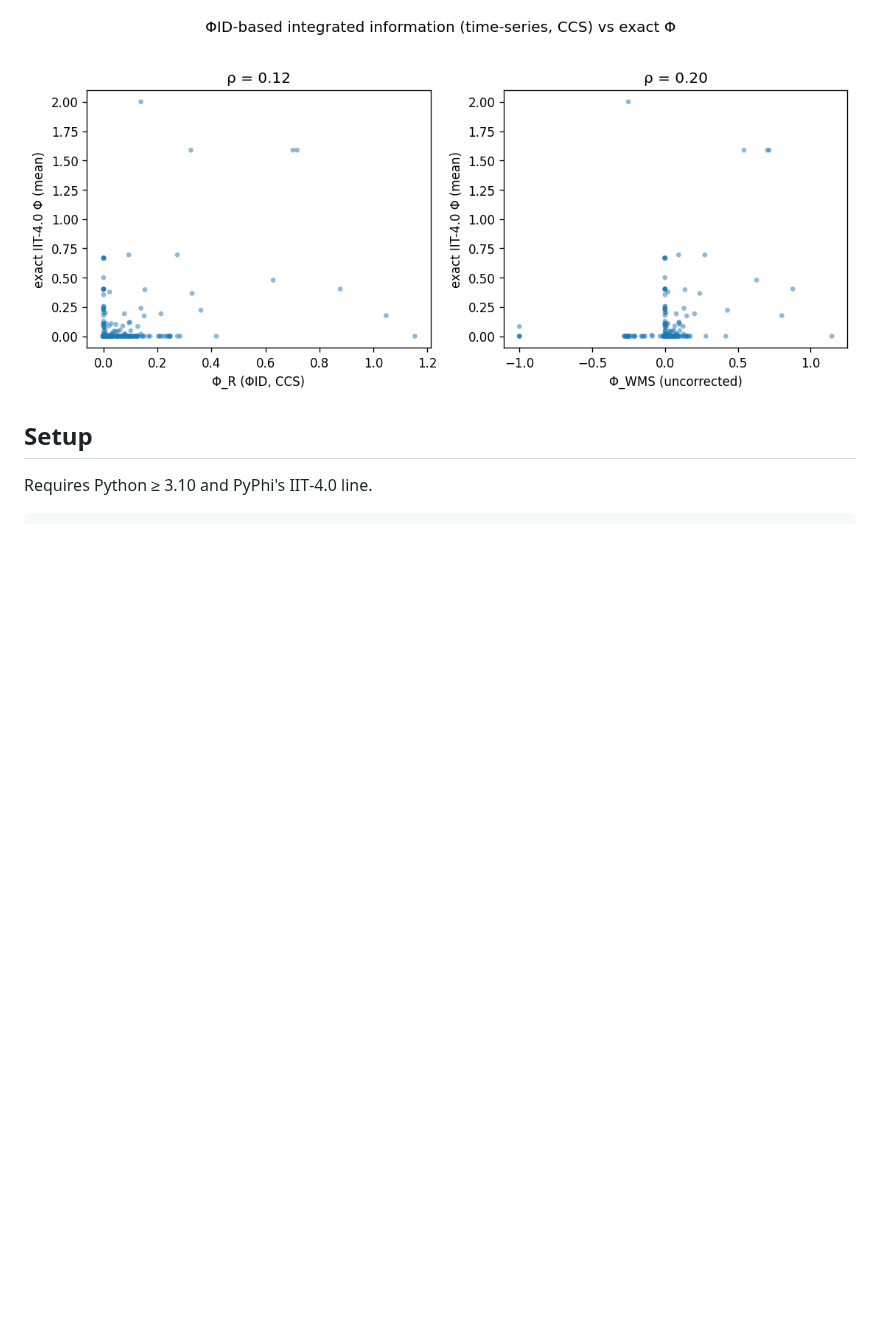
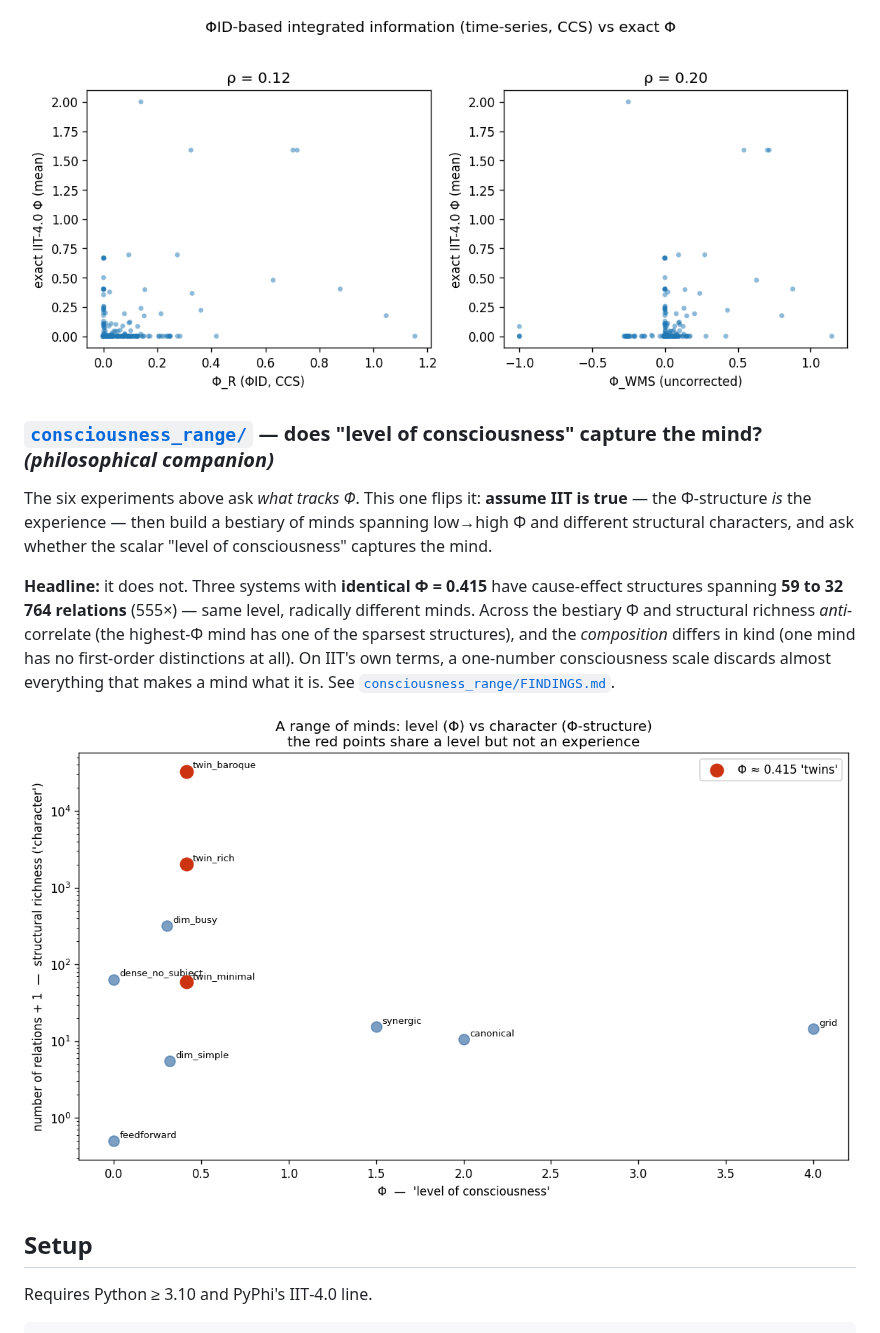
Before and after one commit to rogerSuperBuilderAlpha/algorithmacy-lab, a Markdown page: README.md, the part around the change. Rendered like a GitHub page; pictures changed too: consciousness_range/results/range_of_minds.png (added); blank space fills up the shorter version.

```diff
--- a/README.md
+++ b/README.md
@@ -115,6 +115,23 @@ integrated → high). See [`phiid_vs_phi/FINDINGS.md`](phiid_vs_phi/FINDINGS.md)
 
 ![phiid vs phi](phiid_vs_phi/results/phiid_vs_phi.png)
 
+### [`consciousness_range/`](consciousness_range/) — does "level of consciousness" capture the mind? *(philosophical companion)*
+
+The six experiments above ask *what tracks Φ*. This one flips it: **assume IIT is
+true** — the Φ-structure *is* the experience — then build a bestiary of minds
+spanning low→high Φ and different structural characters, and ask whether the
+scalar "level of consciousness" captures the mind.
+
+**Headline:** it does not. Three systems with **identical Φ = 0.415** have
+cause-effect structures spanning **59 to 32 764 relations** (555×) — same level,
+radically different minds. Across the bestiary Φ and structural richness
+*anti*-correlate (the highest-Φ mind has one of the sparsest structures), and the
+*composition* differs in kind (one mind has no first-order distinctions at all).
+On IIT's own terms, a one-number consciousness scale discards almost everything
+that makes a mind what it is. See [`consciousness_range/FINDINGS.md`](consciousness_range/FINDINGS.md).
+
+![range of minds](consciousness_range/results/range_of_minds.png)
+
 ## Setup
 
 Requires Python ≥ 3.10 and PyPhi's IIT‑4.0 line.
```
Also changed, not shown: SYNTHESIS.md (+9 -0 lines), consciousness_range/FINDINGS.md (added, +94 -0 lines), consciousness_range/README.md (added, +47 -0 lines), 5 other files.
